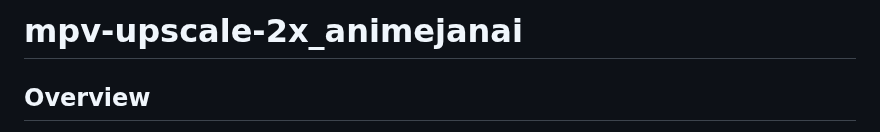
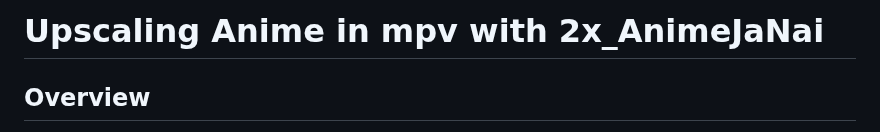
Before and after one commit to the-database/mpv-upscale-2x_animejanai, a Markdown page: README.md, the part around the change. Drawn GitHub-style.

```diff
--- a/README.md
+++ b/README.md
@@ -1,4 +1,4 @@
-# mpv-upscale-2x_animejanai
+# Upscaling Anime in mpv with 2x_AnimeJaNai
 
 ## Overview
 This project provides a PowerShell script (Windows only) to set up mpv to run ONNX upscaling models in realtime with TensorRT (NVIDIA only). Linux and Mac may work with manual setup described below. Originally intented to use the 2x_AnimeJaNai models but any provided ONNX model can be selected during setup.
```
